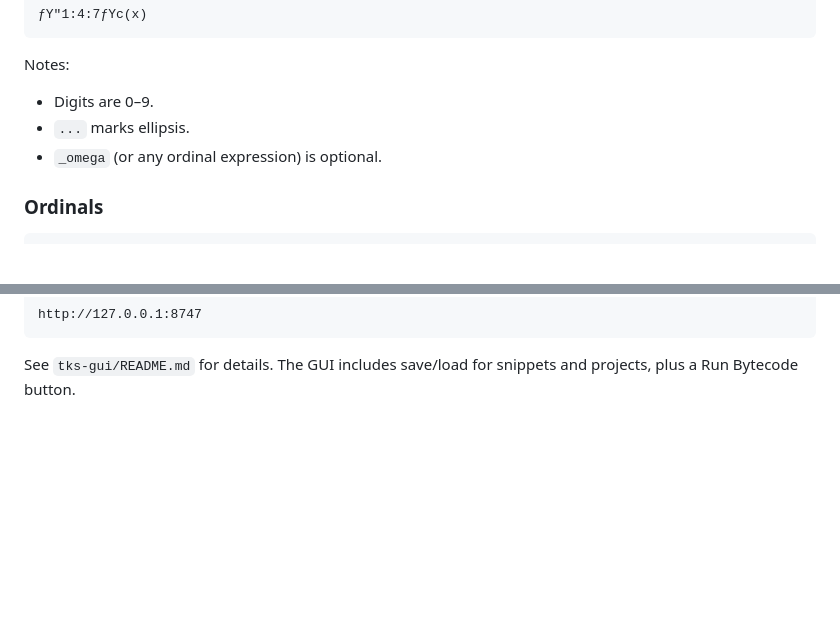
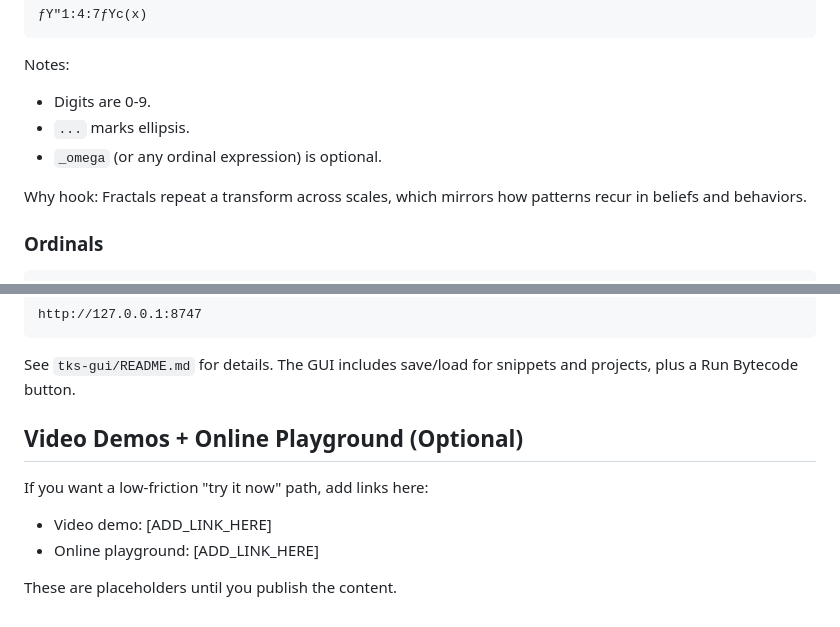
Before and after one commit to LittleHenderson/tootra-tks, a Markdown page: docs/TKS_FOR_DUMMIES.md, 2 parts joined by grey strips. GitHub-like rendering; blank space fills up the shorter version.

````diff
--- a/docs/TKS_FOR_DUMMIES.md
+++ b/docs/TKS_FOR_DUMMIES.md
@@ -135,9 +187,12 @@ Unicode fractal delimiters:
 ```
 
 Notes:
-- Digits are 0–9.
+- Digits are 0-9.
 - `...` marks ellipsis.
 - `_omega` (or any ordinal expression) is optional.
+
+Why hook: Fractals repeat a transform across scales, which mirrors how patterns
+recur in beliefs and behaviors.
 
 ### Ordinals
 ```tks
@@ -266,3 +328,10 @@ http://127.0.0.1:8747
 
 See `tks-gui/README.md` for details.
 The GUI includes save/load for snippets and projects, plus a Run Bytecode button.
+
+## Video Demos + Online Playground (Optional)
+If you want a low-friction "try it now" path, add links here:
+- Video demo: [ADD_LINK_HERE]
+- Online playground: [ADD_LINK_HERE]
+
+These are placeholders until you publish the content.
````
Also changed, not shown: other parts of docs/TKS_FOR_DUMMIES.md (+60 -1 lines).
